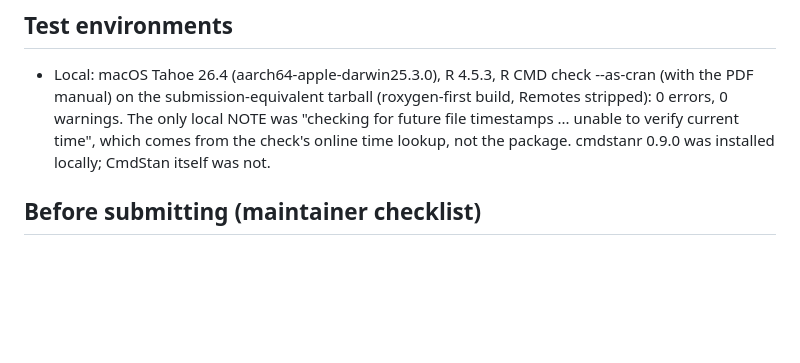
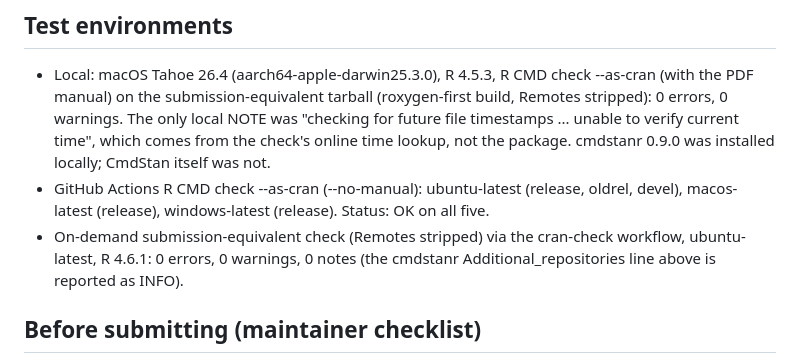
Before and after one commit to ACCIDDA/flexstanr, a Markdown page: cran-comments.md, the part around the change. Rendered like a GitHub page; blank space fills up the shorter version.

Commit message:
cran-comments: record CI and cran-check results for 0.3.0

```diff
--- a/cran-comments.md
+++ b/cran-comments.md
@@ -60,6 +60,12 @@ test_threaded() and backend_has_draws() have fully runnable examples.
   only local NOTE was "checking for future file timestamps ... unable to verify
   current time", which comes from the check's online time lookup, not the
   package. cmdstanr 0.9.0 was installed locally; CmdStan itself was not.
+* GitHub Actions R CMD check --as-cran (--no-manual): ubuntu-latest (release,
+  oldrel, devel), macos-latest (release), windows-latest (release). Status: OK
+  on all five.
+* On-demand submission-equivalent check (Remotes stripped) via the cran-check
+  workflow, ubuntu-latest, R 4.6.1: 0 errors, 0 warnings, 0 notes (the
+  cmdstanr Additional_repositories line above is reported as INFO).
 
 ## Before submitting (maintainer checklist)
 
```
